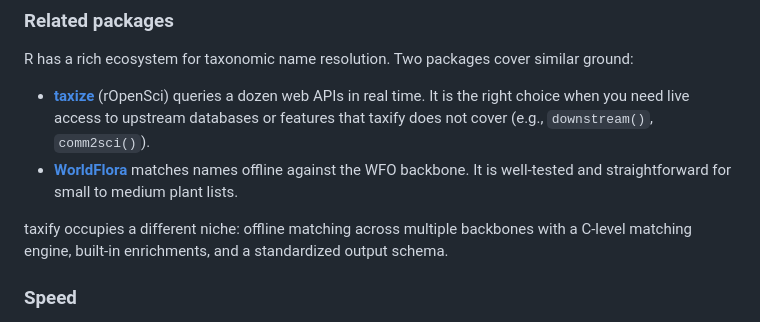
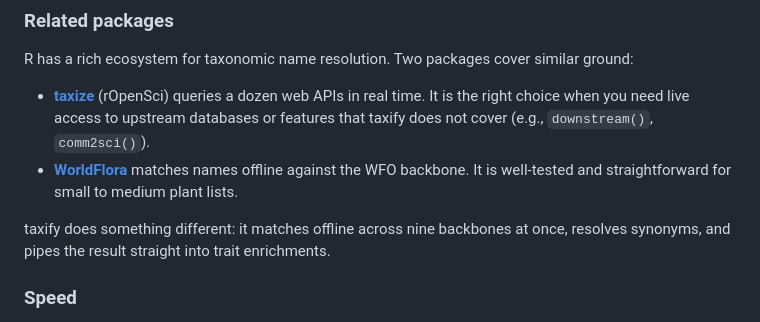
Before and after one commit to gcol33/taxify, a Markdown page: README.md, the part around the change. GitHub-like rendering.

Commit message:
Fix AI-sounding phrasing in README
Co-Authored-By: Claude Opus 4.6 <noreply@anthropic.com>

```diff
--- a/README.md
+++ b/README.md
@@ -45,7 +45,7 @@ R has a rich ecosystem for taxonomic name resolution. Two packages cover similar
 - [**taxize**](https://docs.ropensci.org/taxize/) (rOpenSci) queries a dozen web APIs in real time. It is the right choice when you need live access to upstream databases or features that taxify does not cover (e.g., `downstream()`, `comm2sci()`).
 - [**WorldFlora**](https://cran.r-project.org/package=WorldFlora) matches names offline against the WFO backbone. It is well-tested and straightforward for small to medium plant lists.
 
-taxify occupies a different niche: offline matching across multiple backbones with a C-level matching engine, built-in enrichments, and a standardized output schema.
+taxify does something different: it matches offline across nine backbones at once, resolves synonyms, and pipes the result straight into trait enrichments.
 
 ### Speed
 
```
